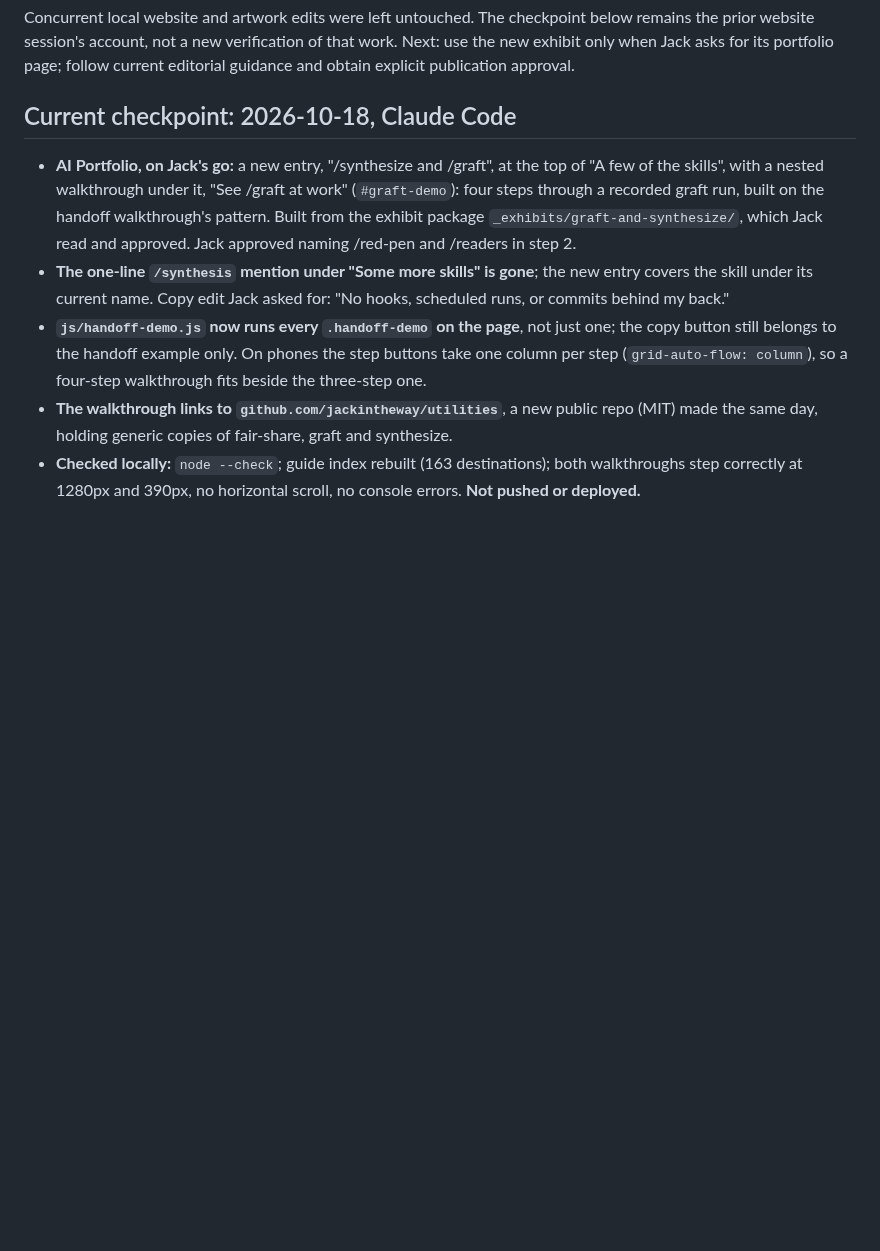
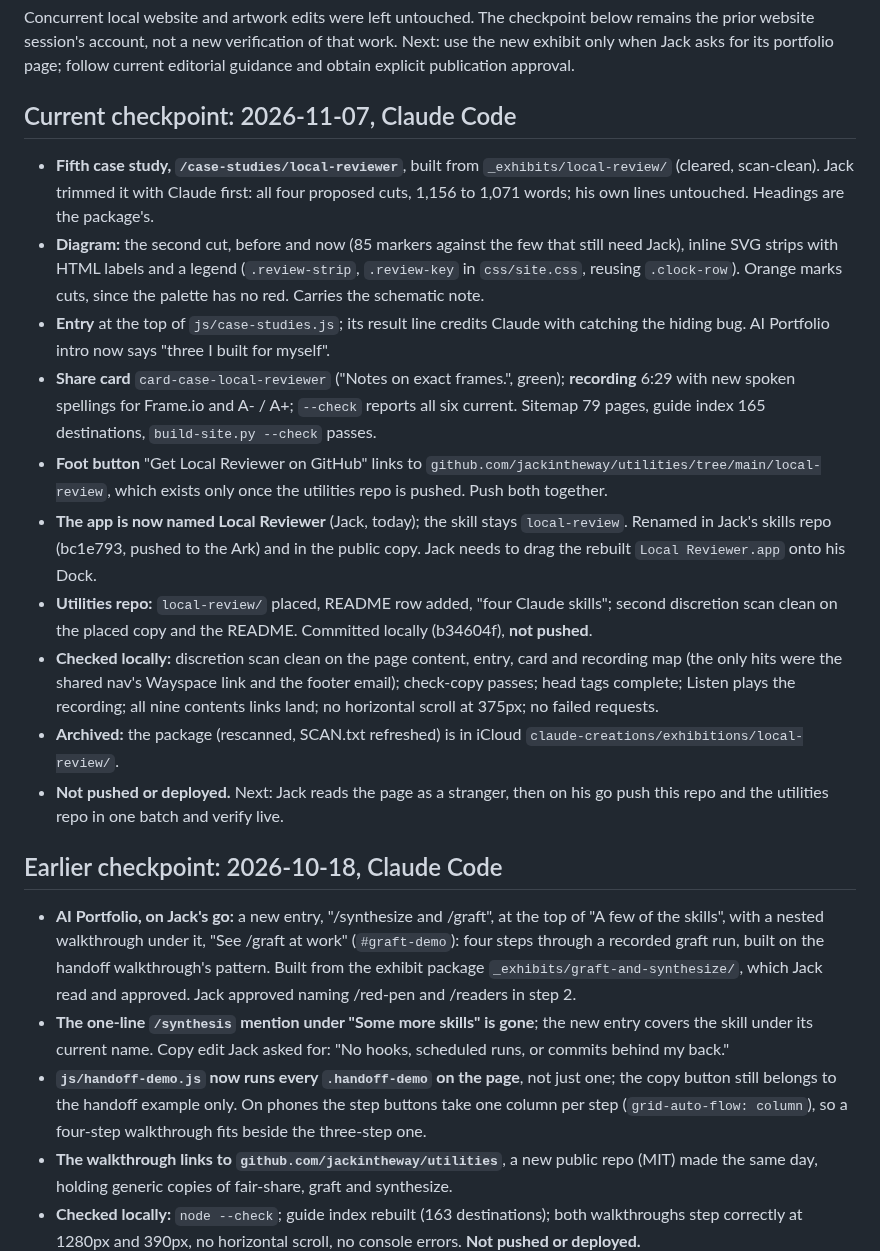
Before and after one commit to jackintheway/jackrome-work, a Markdown page: HANDOFF.md, the part around the change. Drawn GitHub-style; blank space fills up the shorter version.

Commit message:
Handoff: Local Reviewer case study, built and committed, not pushed
Co-Authored-By: Claude Opus 5.5 <noreply@anthropic.com>

```diff
--- a/HANDOFF.md
+++ b/HANDOFF.md
@@ -100,7 +100,20 @@ below remains the prior website session's account, not a new verification of
 that work. Next: use the new exhibit only when Jack asks for its portfolio page;
 follow current editorial guidance and obtain explicit publication approval.
 
-## Current checkpoint: 2026-10-18, Claude Code
+## Current checkpoint: 2026-11-07, Claude Code
+
+- **Fifth case study, `/case-studies/local-reviewer`**, built from `_exhibits/local-review/` (cleared, scan-clean). Jack trimmed it with Claude first: all four proposed cuts, 1,156 to 1,071 words; his own lines untouched. Headings are the package's.
+- **Diagram:** the second cut, before and now (85 markers against the few that still need Jack), inline SVG strips with HTML labels and a legend (`.review-strip`, `.review-key` in `css/site.css`, reusing `.clock-row`). Orange marks cuts, since the palette has no red. Carries the schematic note.
+- **Entry** at the top of `js/case-studies.js`; its result line credits Claude with catching the hiding bug. AI Portfolio intro now says "three I built for myself".
+- **Share card** `card-case-local-reviewer` ("Notes on exact frames.", green); **recording** 6:29 with new spoken spellings for Frame.io and A- / A+; `--check` reports all six current. Sitemap 79 pages, guide index 165 destinations, `build-site.py --check` passes.
+- **Foot button** "Get Local Reviewer on GitHub" links to `github.com/jackintheway/utilities/tree/main/local-review`, which exists only once the utilities repo is pushed. Push both together.
+- **The app is now named Local Reviewer** (Jack, today); the skill stays `local-review`. Renamed in Jack's skills repo (bc1e793, pushed to the Ark) and in the public copy. Jack needs to drag the rebuilt `Local Reviewer.app` onto his Dock.
+- **Utilities repo:** `local-review/` placed, README row added, "four Claude skills"; second discretion scan clean on the placed copy and the README. Committed locally (b34604f), **not pushed**.
+- **Checked locally:** discretion scan clean on the page content, entry, card and recording map (the only hits were the shared nav's Wayspace link and the footer email); check-copy passes; head tags complete; Listen plays the recording; all nine contents links land; no horizontal scroll at 375px; no failed requests.
+- **Archived:** the package (rescanned, SCAN.txt refreshed) is in iCloud `claude-creations/exhibitions/local-review/`.
+- **Not pushed or deployed.** Next: Jack reads the page as a stranger, then on his go push this repo and the utilities repo in one batch and verify live.
+
+## Earlier checkpoint: 2026-10-18, Claude Code
 
 - **AI Portfolio, on Jack's go:** a new entry, "/synthesize and /graft", at the top of "A few of the skills", with a nested walkthrough under it, "See /graft at work" (`#graft-demo`): four steps through a recorded graft run, built on the handoff walkthrough's pattern. Built from the exhibit package `_exhibits/graft-and-synthesize/`, which Jack read and approved. Jack approved naming /red-pen and /readers in step 2.
 - **The one-line `/synthesis` mention under "Some more skills" is gone**; the new entry covers the skill under its current name. Copy edit Jack asked for: "No hooks, scheduled runs, or commits behind my back."
```
